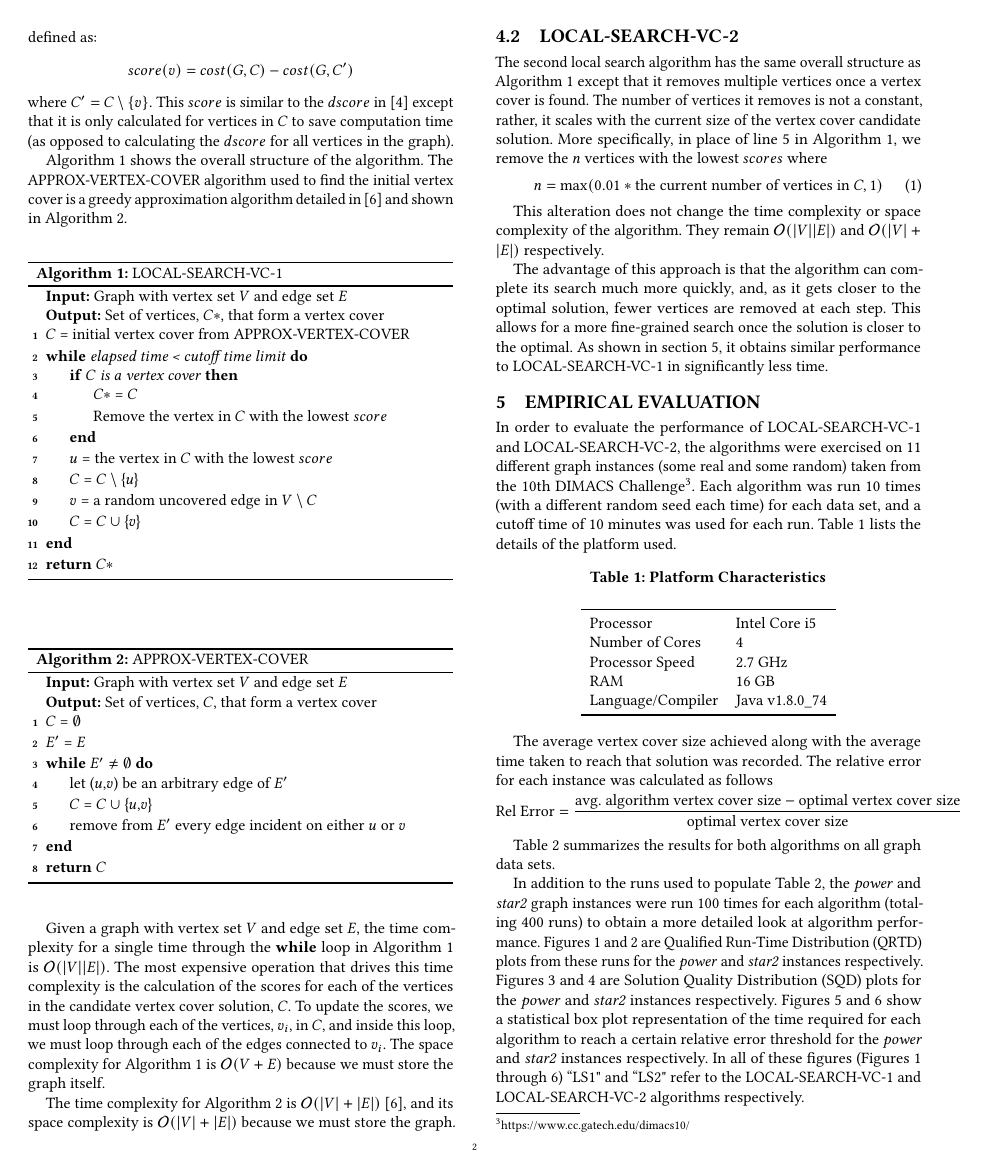
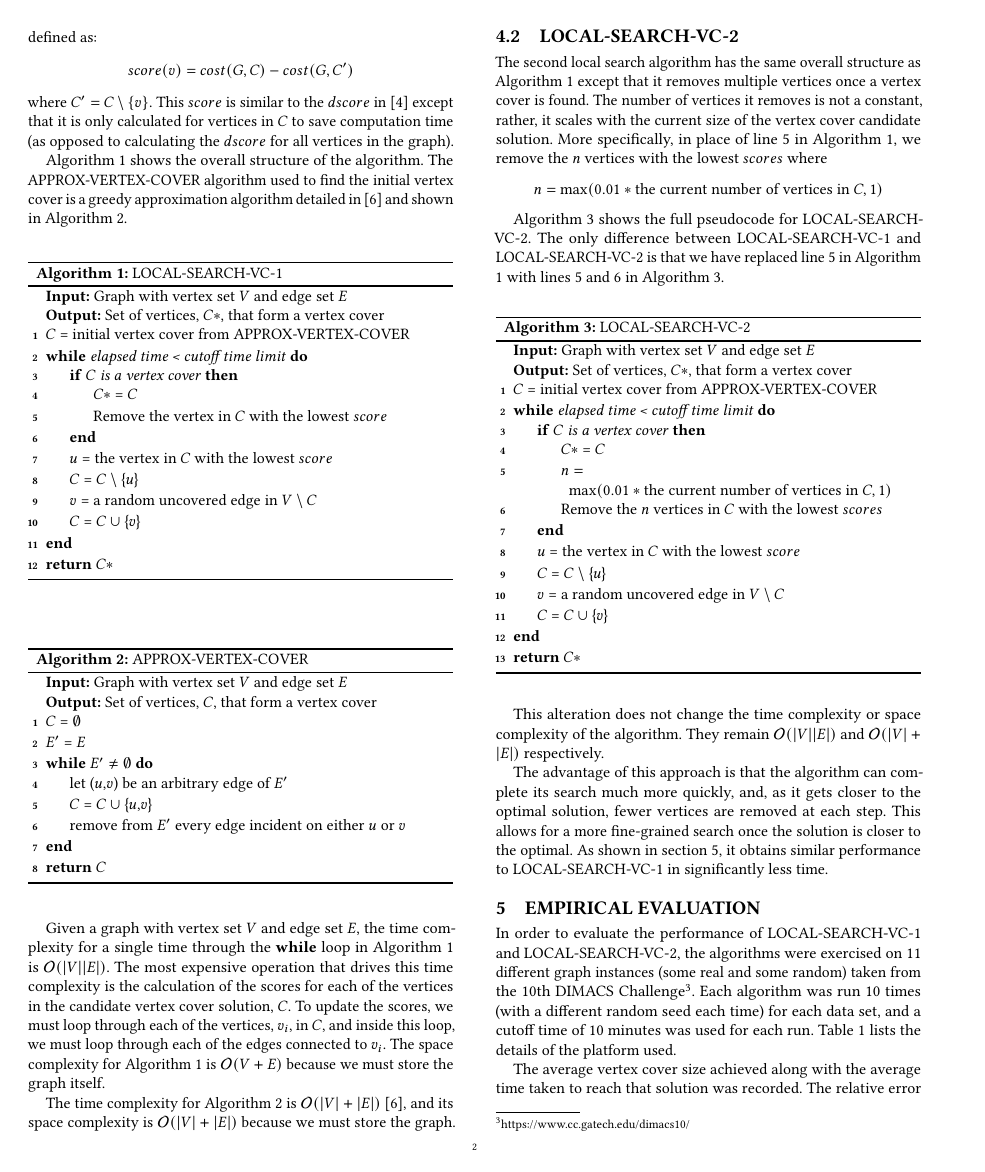
Before and after one commit to pschluet/LocalSearch, a LaTeX paper (Report/main.tex): page 2 of 5 before the commit and page 2 of 7 after it. Compiled offline with pdfLaTeX.

Commit message:
Added Local Search Algo 2 Pseudocode

```diff
--- a/Report/main.tex
+++ b/Report/main.tex
@@ -110,9 +110,31 @@ The time complexity for Algorithm \ref{alg:avc} is $\bigo{|V| + |E|}$ \cite{intr
 
 \subsection{LOCAL-SEARCH-VC-2}
 The second local search algorithm has the same overall structure as Algorithm \ref{alg:ls1} except that it removes multiple vertices once a vertex cover is found. The number of vertices it removes is not a constant, rather, it scales with the current size of the vertex cover candidate solution. More specifically, in place of line 5 in Algorithm \ref{alg:ls1}, we remove the $n$ vertices with the lowest $scores$ where
-\begin{equation}
+\begin{equation*}
 	n = \max(0.01 * \textrm{the current number of vertices in $C$}, 1)
-\end{equation}
+\end{equation*}
+
+Algorithm \ref{alg:ls2} shows the full pseudocode for LOCAL-SEARCH-VC-2. The only difference between LOCAL-SEARCH-VC-1 and LOCAL-SEARCH-VC-2 is that we have replaced line 5 in Algorithm \ref{alg:ls1} with lines 5 and 6 in Algorithm \ref{alg:ls2}.
+\begin{algorithm}[h]
+	\SetAlgoNoLine
+	\KwIn{Graph with vertex set $V$ and edge set $E$}
+	\KwOut{Set of vertices, $C*$, that form a vertex cover}
+	$C$ = initial vertex cover from APPROX-VERTEX-COVER\\
+	\While{elapsed time < cutoff time limit}{
+		\If{$C$ is a vertex cover}{
+			$C*$ = $C$\\
+			$n = \max(0.01 * \textrm{the current number of vertices in $C$}, 1)$\\
+			Remove the $n$ vertices in $C$ with the lowest $scores$\\
+		}
+		$u$ = the vertex in $C$ with the lowest $score$\\
+		$C$ = $C$ $\setminus$ \{$u$\}\\
+		$v$ = a random uncovered edge in $V \setminus C$\\
+		$C$ = $C$ $\cup$ \{$v$\}
+	}
+	\Return $C*$
+	\caption{LOCAL-SEARCH-VC-2}
+	\label{alg:ls2}
+\end{algorithm}
 
 This alteration does not change the time complexity or space complexity of the algorithm. They remain $\bigo{|V||E|}$ and $\bigo{|V| + |E|}$ respectively.
 
```
